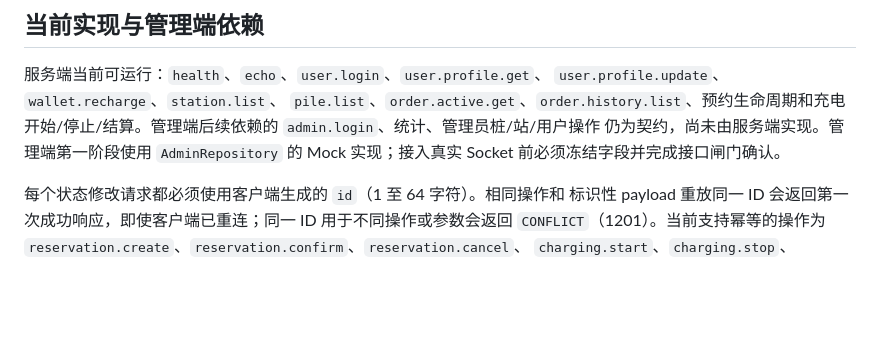
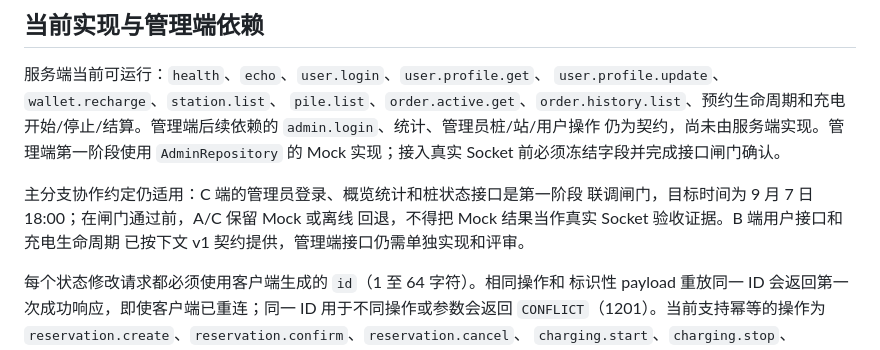
Before and after one commit to starrail-g/ev-charging-platform, a Markdown page: docs/api/README.md, the part around the change. GitHub-like rendering; blank space fills up the shorter version.

```diff
--- a/docs/api/README.md
+++ b/docs/api/README.md
@@ -12,6 +12,11 @@
 开始/停止/结算。管理端后续依赖的 `admin.login`、统计、管理员桩/站/用户操作
 仍为契约，尚未由服务端实现。管理端第一阶段使用 `AdminRepository` 的 Mock
 实现；接入真实 Socket 前必须冻结字段并完成接口闸门确认。
+
+主分支协作约定仍适用：C 端的管理员登录、概览统计和桩状态接口是第一阶段
+联调闸门，目标时间为 9 月 7 日 18:00；在闸门通过前，A/C 保留 Mock 或离线
+回退，不得把 Mock 结果当作真实 Socket 验收证据。B 端用户接口和充电生命周期
+已按下文 v1 契约提供，管理端接口仍需单独实现和评审。
 
 每个状态修改请求都必须使用客户端生成的 `id`（1 至 64 字符）。相同操作和
 标识性 payload 重放同一 ID 会返回第一次成功响应，即使客户端已重连；同一 ID
```
Also changed, not shown: current.md (+2 -3 lines).
